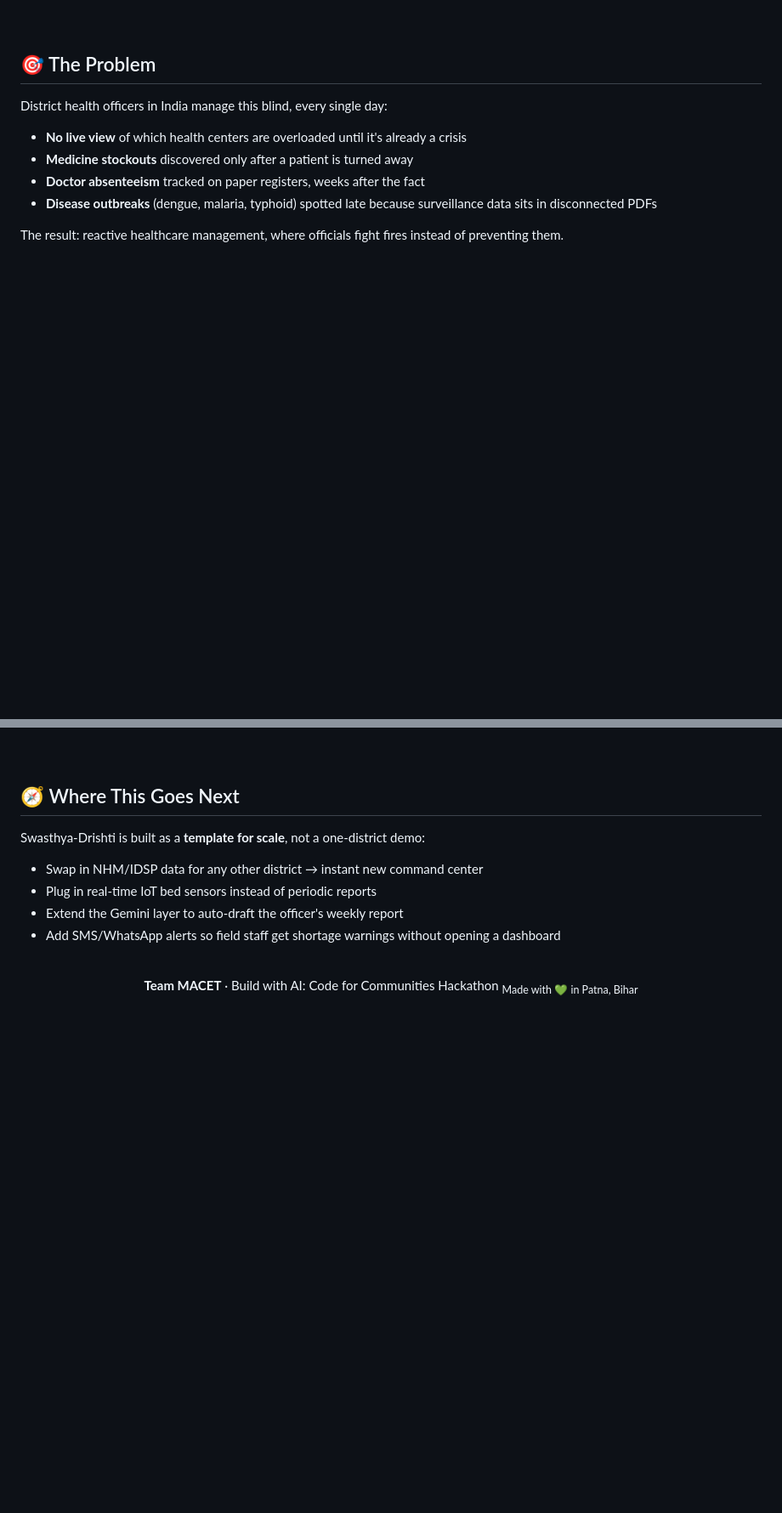
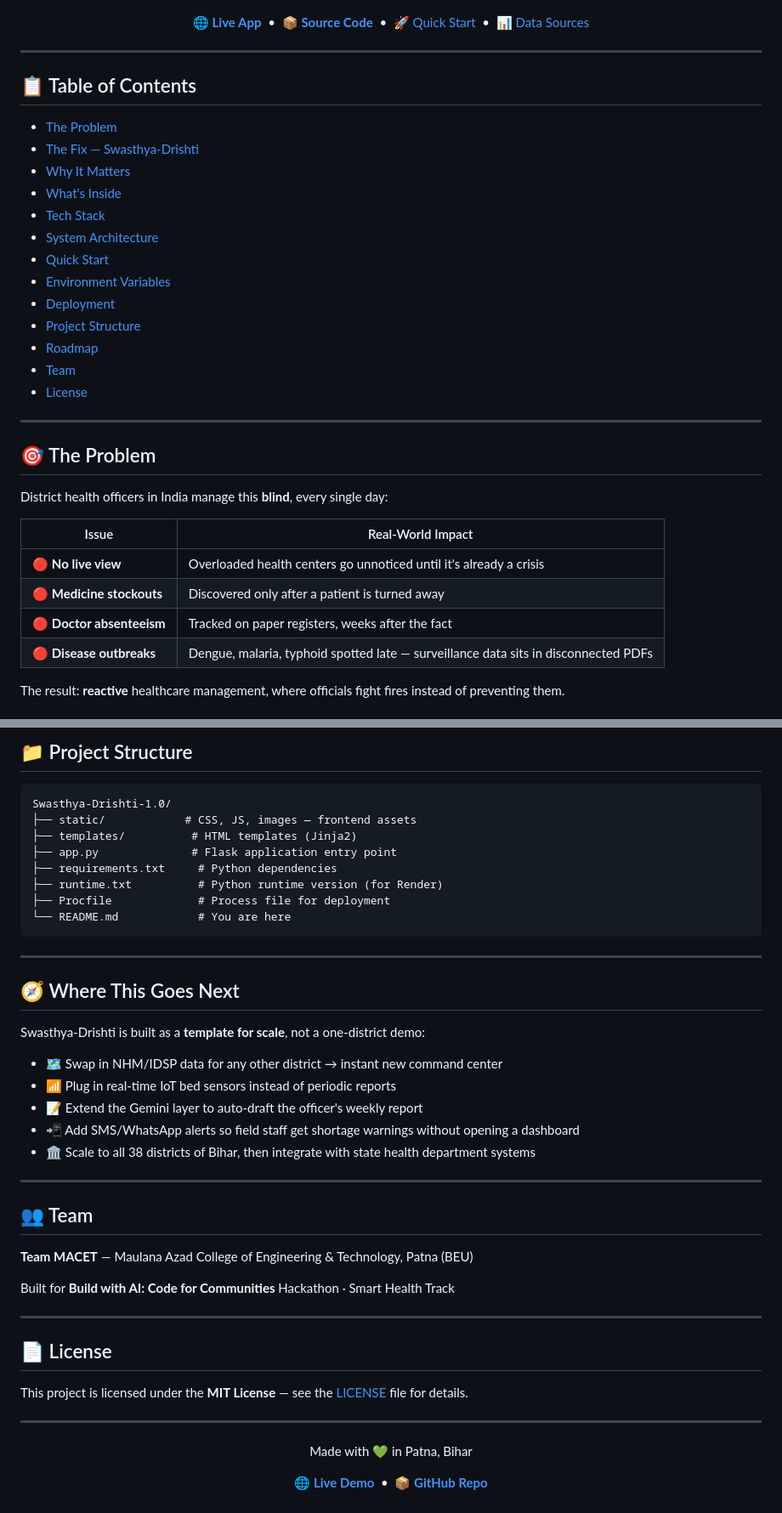
Before and after one commit to mdkamran623/Swasthya-Drishti-1.0, a Markdown page: README.md, 2 parts joined by grey strips. Shown at 85% size. Drawn GitHub-style; folded sections open; blank space fills up the shorter version.

````diff
--- a/README.md
+++ b/README.md
@@ -11,18 +13,40 @@
 [![License](https://img.shields.io/badge/License-MIT-2ecc82?style=flat-square)](LICENSE)
 [![Facilities](https://img.shields.io/badge/Live%20Facilities-316-39ff88?style=flat-square)](#-why-it-matters)
 
+[🌐 **Live App**](https://swasthya-drishti-1-0.onrender.com/) &nbsp;•&nbsp; [📦 **Source Code**](https://github.com/mdkamran623/Swasthya-Drishti-1.0) &nbsp;•&nbsp; [🚀 Quick Start](#️-quick-start) &nbsp;•&nbsp; [📊 Data Sources](#-why-it-matters)
+
 </div>
 
-<br>
+---
+
+## 📋 Table of Contents
+
+- [The Problem](#-the-problem)
+- [The Fix — Swasthya-Drishti](#-the-fix--swasthya-drishti)
+- [Why It Matters](#-why-it-matters)
+- [What's Inside](#-whats-inside)
+- [Tech Stack](#️-tech-stack)
+- [System Architecture](#-system-architecture)
+- [Quick Start](#️-quick-start)
+- [Environment Variables](#-environment-variables)
+- [Deployment](#-deployment-render)
+- [Project Structure](#-project-structure)
+- [Roadmap](#-where-this-goes-next)
+- [Team](#-team)
+- [License](#-license)
+
+---
 
 ## 🎯 The Problem
 
-District health officers in India manage this blind, every single day:
+District health officers in India manage this **blind**, every single day:
 
-- **No live view** of which health centers are overloaded until it's already a crisis
-- **Medicine stockouts** discovered only after a patient is turned away
-- **Doctor absenteeism** tracked on paper registers, weeks after the fact
-- **Disease outbreaks** (dengue, malaria, typhoid) spotted late because surveillance data sits in disconnected PDFs
+| Issue | Real-World Impact |
+|---|---|
+| 🔴 **No live view** | Overloaded health centers go unnoticed until it's already a crisis |
+| 🔴 **Medicine stockouts** | Discovered only after a patient is turned away |
+| 🔴 **Doctor absenteeism** | Tracked on paper registers, weeks after the fact |
+| 🔴 **Disease outbreaks** | Dengue, malaria, typhoid spotted late — surveillance data sits in disconnected PDFs |
 
-The result: reactive healthcare management, where officials fight fires instead of preventing them.
+The result: **reactive** healthcare management, where officials fight fires instead of preventing them.
 
@@ -112,20 +196,49 @@ Push to GitHub → connect repo on [render.com](https://render.com) → deploy.
 
-<br>
+## 📁 Project Structure
+
+```
+Swasthya-Drishti-1.0/
+├── static/            # CSS, JS, images — frontend assets
+├── templates/          # HTML templates (Jinja2)
+├── app.py              # Flask application entry point
+├── requirements.txt     # Python dependencies
+├── runtime.txt          # Python runtime version (for Render)
+├── Procfile             # Process file for deployment
+└── README.md            # You are here
+```
+
+---
 
 ## 🧭 Where This Goes Next
 
 Swasthya-Drishti is built as a **template for scale**, not a one-district demo:
 
-- Swap in NHM/IDSP data for any other district → instant new command center
-- Plug in real-time IoT bed sensors instead of periodic reports
-- Extend the Gemini layer to auto-draft the officer's weekly report
-- Add SMS/WhatsApp alerts so field staff get shortage warnings without opening a dashboard
+- 🗺️ Swap in NHM/IDSP data for any other district → instant new command center
+- 📶 Plug in real-time IoT bed sensors instead of periodic reports
+- 📝 Extend the Gemini layer to auto-draft the officer's weekly report
+- 📲 Add SMS/WhatsApp alerts so field staff get shortage warnings without opening a dashboard
+- 🏛️ Scale to all 38 districts of Bihar, then integrate with state health department systems
 
-<br>
+---
+
+## 👥 Team
+
+**Team MACET** — Maulana Azad College of Engineering & Technology, Patna (BEU)
+
+Built for **Build with AI: Code for Communities** Hackathon · Smart Health Track
+
+---
+
+## 📄 License
+
+This project is licensed under the **MIT License** — see the [LICENSE](LICENSE) file for details.
+
+---
 
 <div align="center">
 
-**Team MACET** · Build with AI: Code for Communities Hackathon
-<sub>Made with 💚 in Patna, Bihar</sub>
+Made with 💚 in Patna, Bihar
+
+**[🌐 Live Demo](https://swasthya-drishti-1-0.onrender.com/)** &nbsp;•&nbsp; **[📦 GitHub Repo](https://github.com/mdkamran623/Swasthya-Drishti-1.0)**
 
 </div>
````
Also changed, not shown: other parts of README.md (+101 -39 lines).
